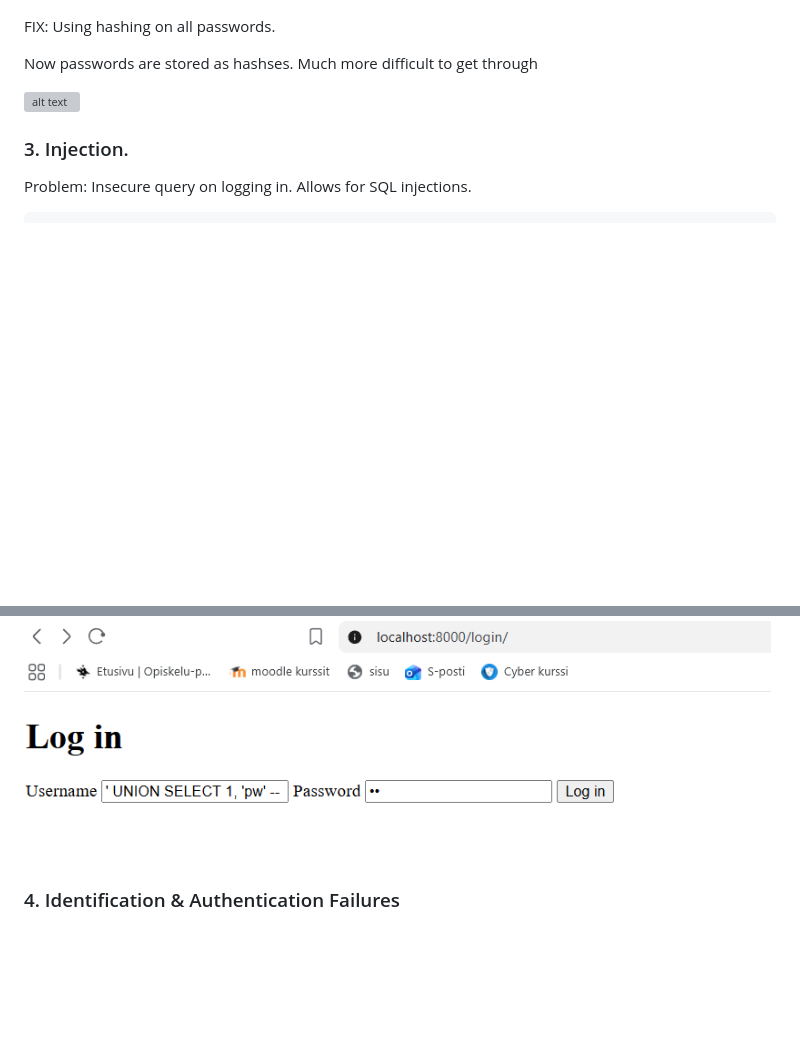
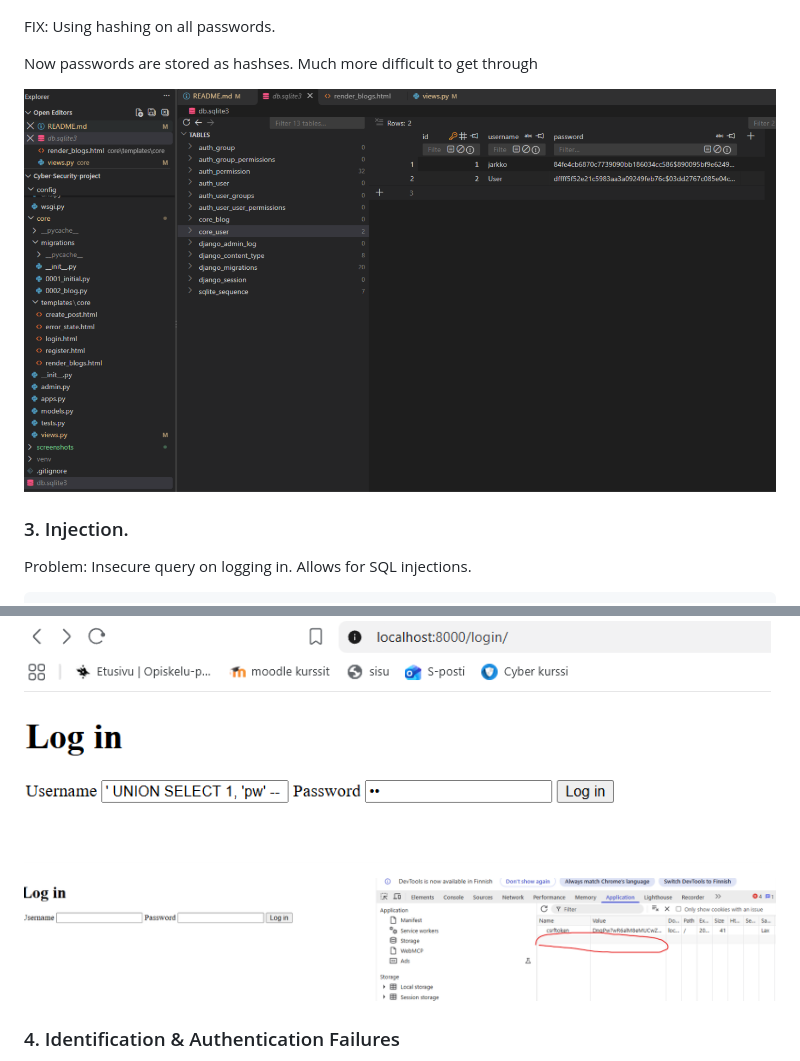
Before and after one commit to TuomasHirv/Cyber-Security-project, a Markdown page: README.md, 2 parts joined by grey strips. GitHub-like rendering; pictures changed too: screenshots/flaw-3-after-3.png (added); blank space fills up the shorter version; grey boxes are pictures that could not be loaded.

Commit message:
EVEN MORE SCREENSHOTS

```diff
--- a/README.md
+++ b/README.md
@@ -75,7 +75,7 @@ FIX: Using hashing on all passwords.
 
 Now passwords are stored as hashses. Much more difficult to get through
 
-![alt text](screenshots/CF-5.png)
+![alt text](screenshots/flaw-2-after-1.png)
 
 ### 3. Injection.
 
@@ -131,6 +131,8 @@ which proves the parameterization is what actually fixes it.
 But if we remove them for a test we find that injection no longer works.
 
 ![alt text](screenshots/flaw-3-after-2.png)
+
+![alt text](screenshots/flaw-3-after-3.png)
 
 ### 4. Identification & Authentication Failures
 
```
